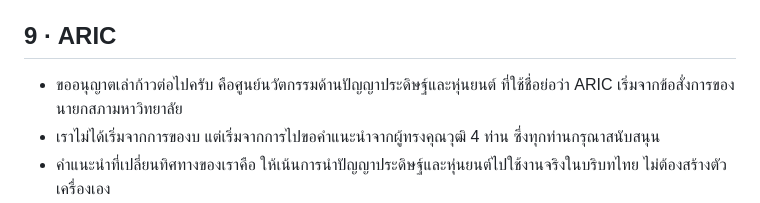
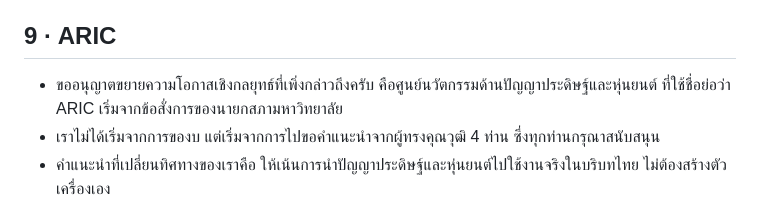
Before and after one commit to cnacha-mfu/adt-sar-2568-deck, a Markdown page: SCRIPT_NOTES.md, the part around the change. GitHub-like rendering.

Commit message:
Notes: ARIC intro wording for new position
Co-Authored-By: Claude Fable 5.1 <noreply@anthropic.com>
Claude-Session: https://claude.ai/code/session_01GvzPob6xZTRZLok162kPhk

```diff
--- a/SCRIPT_NOTES.md
+++ b/SCRIPT_NOTES.md
@@ -66,7 +66,7 @@
 - ค่าคาดการณ์ปี 2570 มีครบ 6 ตัวชี้วัดหลักครับ
 
 ## 9 · ARIC
-- ขออนุญาตเล่าก้าวต่อไปครับ คือศูนย์นวัตกรรมด้านปัญญาประดิษฐ์และหุ่นยนต์ ที่ใช้ชื่อย่อว่า ARIC เริ่มจากข้อสั่งการของนายกสภามหาวิทยาลัย
+- ขออนุญาตขยายความโอกาสเชิงกลยุทธ์ที่เพิ่งกล่าวถึงครับ คือศูนย์นวัตกรรมด้านปัญญาประดิษฐ์และหุ่นยนต์ ที่ใช้ชื่อย่อว่า ARIC เริ่มจากข้อสั่งการของนายกสภามหาวิทยาลัย
 - เราไม่ได้เริ่มจากการของบ แต่เริ่มจากการไปขอคำแนะนำจากผู้ทรงคุณวุฒิ 4 ท่าน ซึ่งทุกท่านกรุณาสนับสนุน
 - คำแนะนำที่เปลี่ยนทิศทางของเราคือ ให้เน้นการนำปัญญาประดิษฐ์และหุ่นยนต์ไปใช้งานจริงในบริบทไทย ไม่ต้องสร้างตัวเครื่องเอง
 - และให้เลือกจุดเน้นที่คม คือสุขภาพและสังคมสูงวัยของภาคเหนือตอนบน
```
